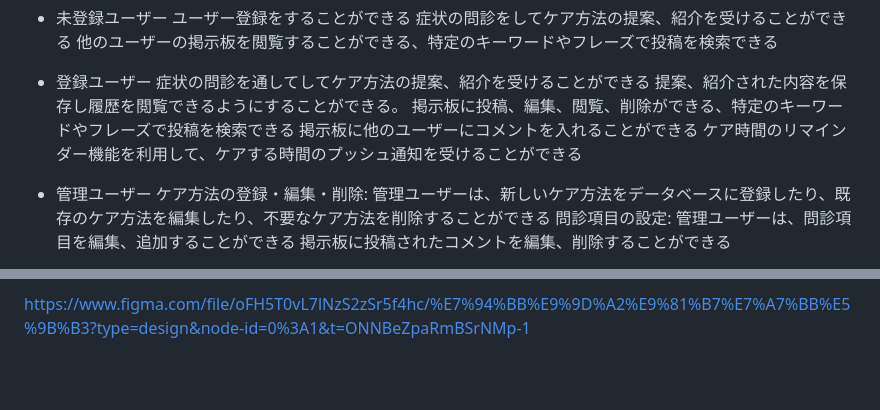
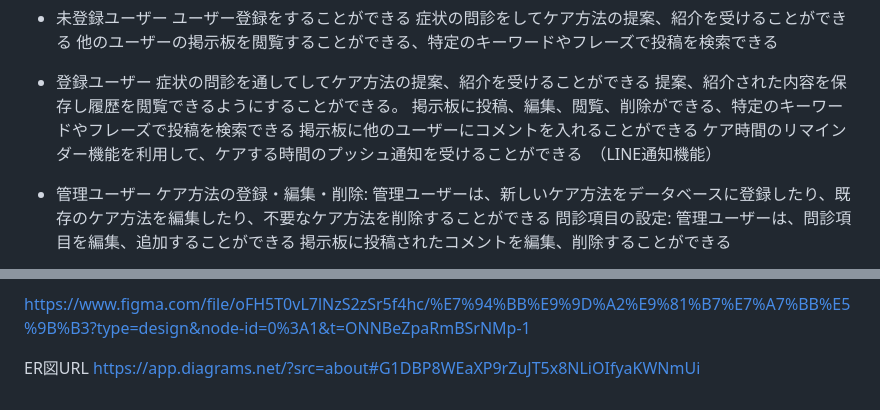
Before and after one commit to suyamatasuya/service_name, a Markdown page: README.md, 2 parts joined by grey strips. Rendered like a GitHub page; blank space fills up the shorter version.

Commit message:
ER図完成しました

```diff
--- a/README.md
+++ b/README.md
@@ -36,7 +36,7 @@
     提案、紹介された内容を保存し履歴を閲覧できるようにすることができる。
     掲示板に投稿、編集、閲覧、削除ができる、特定のキーワードやフレーズで投稿を検索できる
     掲示板に他のユーザーにコメントを入れることができる
-    ケア時間のリマインダー機能を利用して、ケアする時間のプッシュ通知を受けることができる
+    ケア時間のリマインダー機能を利用して、ケアする時間のプッシュ通知を受けることができる　（LINE通知機能）
 
 - 管理ユーザー
     ケア方法の登録・編集・削除: 管理ユーザーは、新しいケア方法をデータベースに登録したり、既存のケア方法を編集したり、不要なケア方法を削除することができる
@@ -72,3 +72,6 @@ README〜ER図作成：5/31 〆切
 - LINE API（プッシュ通知機能）
 
 https://www.figma.com/file/oFH5T0vL7lNzS2zSr5f4hc/%E7%94%BB%E9%9D%A2%E9%81%B7%E7%A7%BB%E5%9B%B3?type=design&node-id=0%3A1&t=ONNBeZpaRmBSrNMp-1
+
+ER図URL
+https://app.diagrams.net/?src=about#G1DBP8WEaXP9rZuJT5x8NLiOIfyaKWNmUi
```
